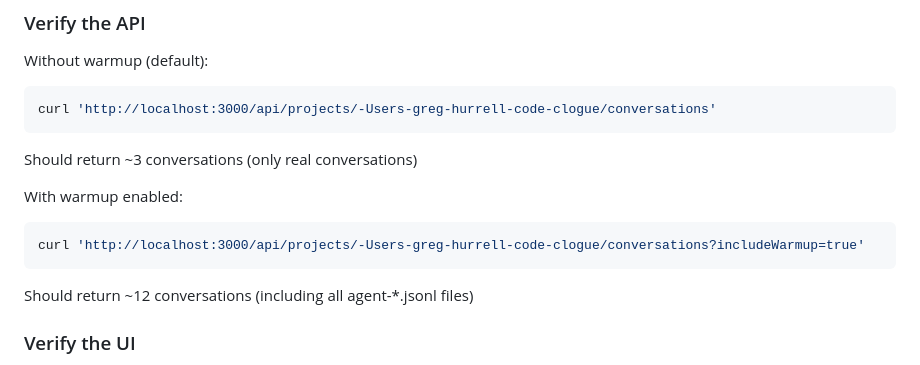
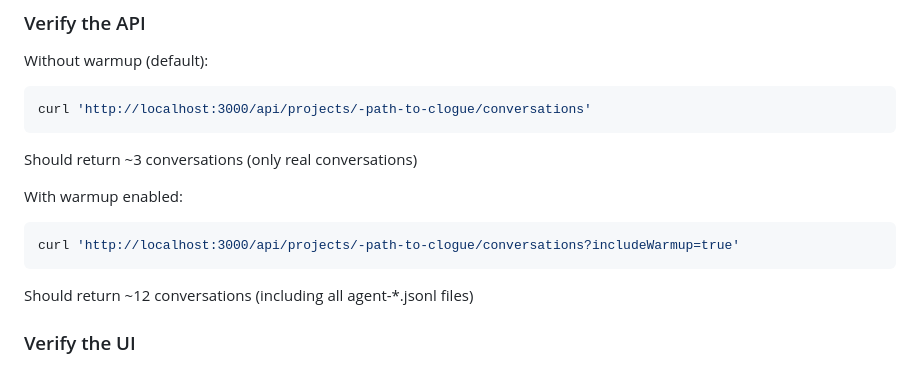
Before and after one commit to wincent/clogue, a Markdown page: docs/WARMUP-HANDLING.md, the part around the change. Rendered like a GitHub page.

Commit message:
docs: remove personal information from examples
🤖 Generated with [Claude Code](https://claude.com/claude-code)

Co-Authored-By: Claude Sonnet 4.5 <noreply@anthropic.com>

````diff
--- a/docs/WARMUP-HANDLING.md
+++ b/docs/WARMUP-HANDLING.md
@@ -32,13 +32,13 @@ The UI now includes:
 
 Without warmup (default):
 ```bash
-curl 'http://localhost:3000/api/projects/-Users-greg-hurrell-code-clogue/conversations'
+curl 'http://localhost:3000/api/projects/-path-to-clogue/conversations'
 ```
 Should return ~3 conversations (only real conversations)
 
 With warmup enabled:
 ```bash
-curl 'http://localhost:3000/api/projects/-Users-greg-hurrell-code-clogue/conversations?includeWarmup=true'
+curl 'http://localhost:3000/api/projects/-path-to-clogue/conversations?includeWarmup=true'
 ```
 Should return ~12 conversations (including all agent-*.jsonl files)
 
````
